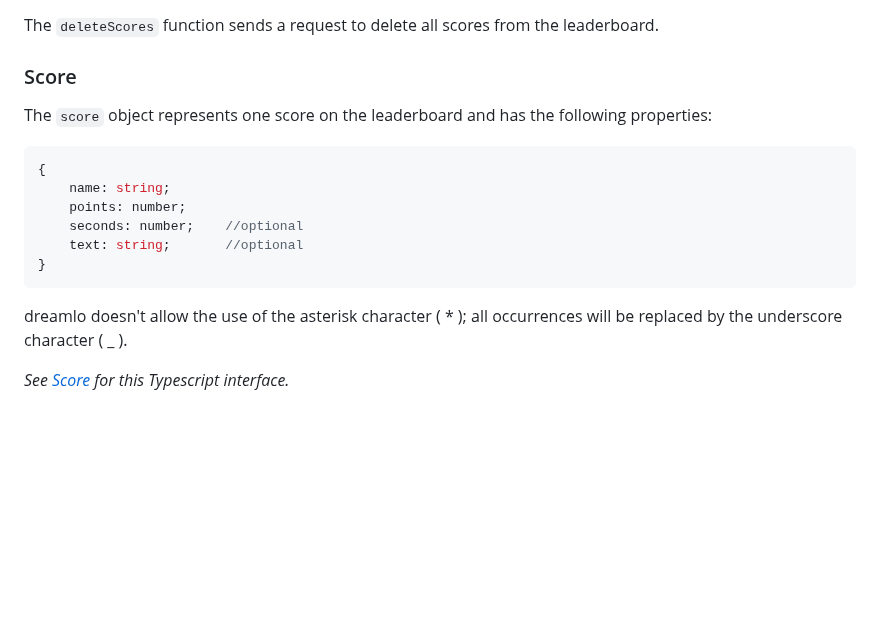
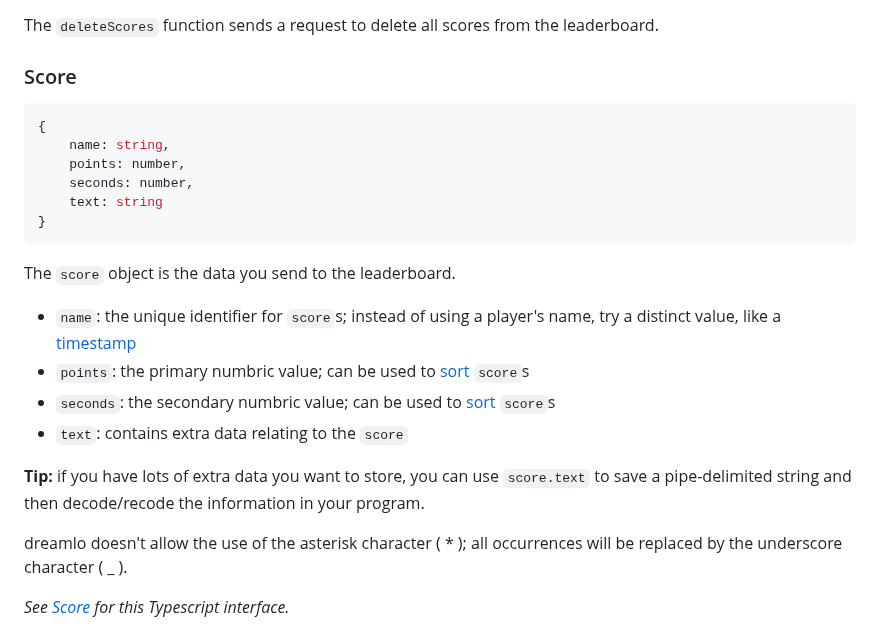
Before and after one commit to JMHeartley/dreamlo.js, a Markdown page: README.md, the part around the change. Drawn GitHub-style; blank space fills up the shorter version.

Commit message:
DOCS: expand description of score
* added descriptions for each property of score
* updated object from Typescript to Javascript (oops)
* added tip for how to get more out of score.text

````diff
--- a/README.md
+++ b/README.md
@@ -148,15 +148,22 @@ dreamlo.deleteScores()
 The `deleteScores` function sends a request to delete all scores from the leaderboard.
 
 ### Score
-The `score` object represents one score on the leaderboard and has the following properties:
 ```javascript
 {
-    name: string;
-    points: number;
-    seconds: number;    //optional
-    text: string;       //optional
+    name: string,
+    points: number,
+    seconds: number,
+    text: string
 }
 ```
+The `score` object is the data you send to the leaderboard.
++ `name`: the unique identifier for `score`s; instead of using a player's name, try a distinct value, like a [timestamp](https://www.w3docs.com/snippets/javascript/how-to-get-a-timestamp-in-javascript.html)
++ `points`: the primary numbric value; can be used to [sort](#sorting-order) `score`s
++ `seconds`: the secondary numbric value; can be used to [sort](#sorting-order) `score`s
++ `text`: contains extra data relating to the `score`
+
+**Tip:** if you have lots of extra data you want to store, you can use `score.text` to save a pipe-delimited string and then decode/recode the information in your program.
+
 dreamlo doesn't allow the use of the asterisk character ( * ); all occurrences will be replaced by the underscore character ( _ ).
 
 *See [Score](/src/score.ts) for this Typescript interface.*
````
